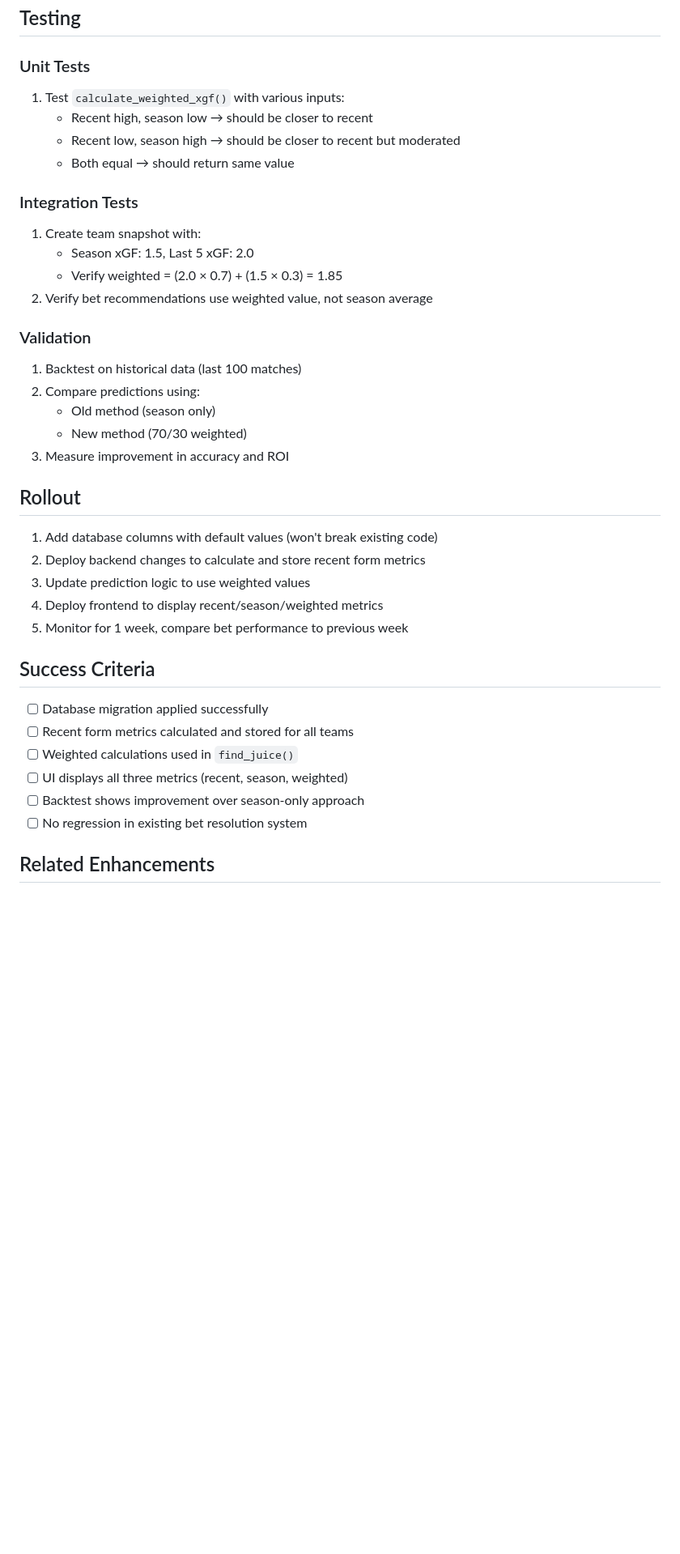
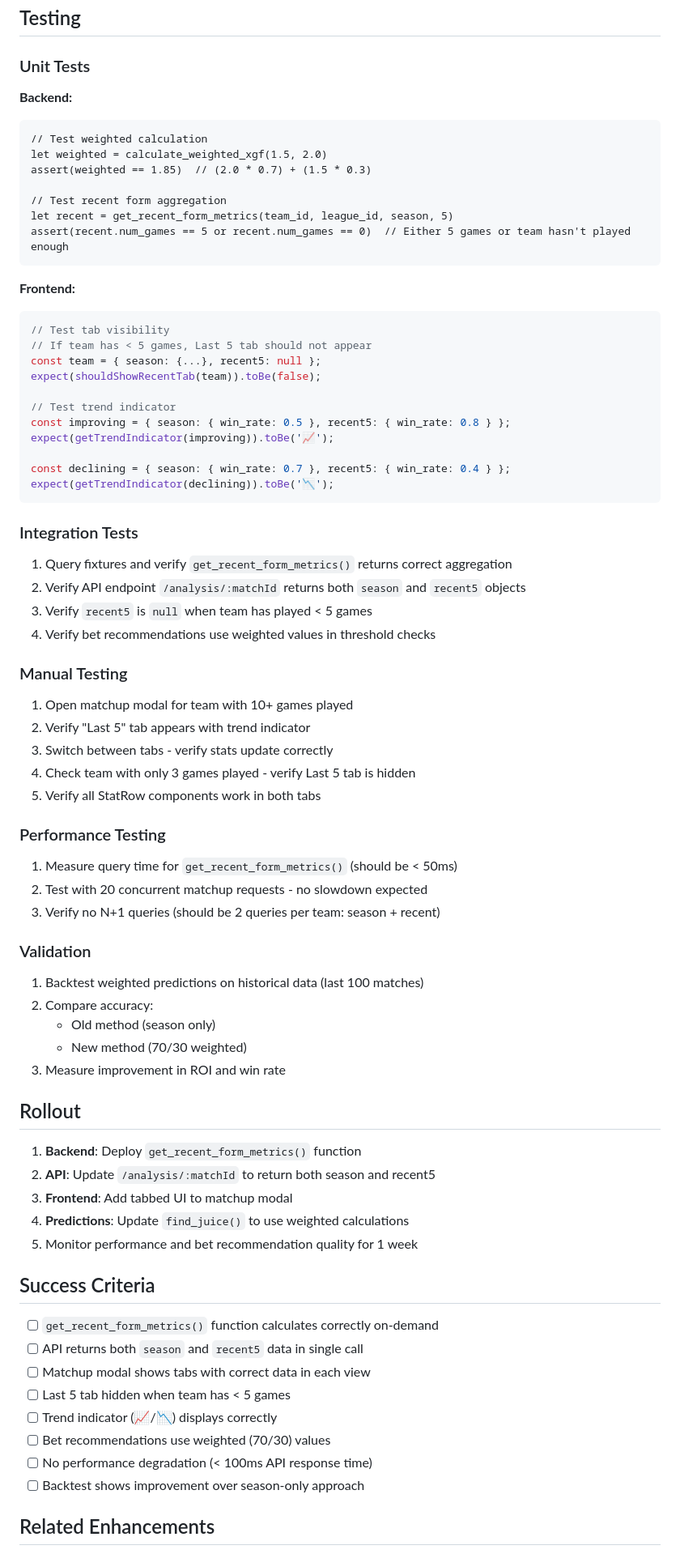
Before and after one commit to akonwi/maestro, a Markdown page: backlog/betting-strategy/001-recent-form-weighting.md, the part around one of its changes. Shown at 81% size. Drawn GitHub-style; blank space fills up the shorter version.

````diff
--- a/backlog/betting-strategy/001-recent-form-weighting.md
+++ b/backlog/betting-strategy/001-recent-form-weighting.md
@@ -114,40 +212,76 @@ Display in UI:
 ## Testing
 
 ### Unit Tests
-1. Test `calculate_weighted_xgf()` with various inputs:
-   - Recent high, season low → should be closer to recent
-   - Recent low, season high → should be closer to recent but moderated
-   - Both equal → should return same value
+
+**Backend:**
+```ard
+// Test weighted calculation
+let weighted = calculate_weighted_xgf(1.5, 2.0)
+assert(weighted == 1.85)  // (2.0 * 0.7) + (1.5 * 0.3)
+
+// Test recent form aggregation
+let recent = get_recent_form_metrics(team_id, league_id, season, 5)
+assert(recent.num_games == 5 or recent.num_games == 0)  // Either 5 games or team hasn't played enough
+```
+
+**Frontend:**
+```typescript
+// Test tab visibility
+// If team has < 5 games, Last 5 tab should not appear
+const team = { season: {...}, recent5: null };
+expect(shouldShowRecentTab(team)).toBe(false);
+
+// Test trend indicator
+const improving = { season: { win_rate: 0.5 }, recent5: { win_rate: 0.8 } };
+expect(getTrendIndicator(improving)).toBe('📈');
+
+const declining = { season: { win_rate: 0.7 }, recent5: { win_rate: 0.4 } };
+expect(getTrendIndicator(declining)).toBe('📉');
+```
 
 ### Integration Tests
-1. Create team snapshot with:
-   - Season xGF: 1.5, Last 5 xGF: 2.0
-   - Verify weighted = (2.0 × 0.7) + (1.5 × 0.3) = 1.85
-2. Verify bet recommendations use weighted value, not season average
+1. Query fixtures and verify `get_recent_form_metrics()` returns correct aggregation
+2. Verify API endpoint `/analysis/:matchId` returns both `season` and `recent5` objects
+3. Verify `recent5` is `null` when team has played < 5 games
+4. Verify bet recommendations use weighted values in threshold checks
+
+### Manual Testing
+1. Open matchup modal for team with 10+ games played
+2. Verify "Last 5" tab appears with trend indicator
+3. Switch between tabs - verify stats update correctly
+4. Check team with only 3 games played - verify Last 5 tab is hidden
+5. Verify all StatRow components work in both tabs
+
+### Performance Testing
+1. Measure query time for `get_recent_form_metrics()` (should be < 50ms)
+2. Test with 20 concurrent matchup requests - no slowdown expected
+3. Verify no N+1 queries (should be 2 queries per team: season + recent)
 
 ### Validation
-1. Backtest on historical data (last 100 matches)
-2. Compare predictions using:
+1. Backtest weighted predictions on historical data (last 100 matches)
+2. Compare accuracy:
    - Old method (season only)
    - New method (70/30 weighted)
-3. Measure improvement in accuracy and ROI
+3. Measure improvement in ROI and win rate
 
 ## Rollout
 
-1. Add database columns with default values (won't break existing code)
-2. Deploy backend changes to calculate and store recent form metrics
-3. Update prediction logic to use weighted values
-4. Deploy frontend to display recent/season/weighted metrics
-5. Monitor for 1 week, compare bet performance to previous week
+1. **Backend**: Deploy `get_recent_form_metrics()` function
+2. **API**: Update `/analysis/:matchId` to return both season and recent5
+3. **Frontend**: Add tabbed UI to matchup modal
+4. **Predictions**: Update `find_juice()` to use weighted calculations
+5. Monitor performance and bet recommendation quality for 1 week
 
 ## Success Criteria
 
-- [ ] Database migration applied successfully
-- [ ] Recent form metrics calculated and stored for all teams
-- [ ] Weighted calculations used in `find_juice()`
-- [ ] UI displays all three metrics (recent, season, weighted)
+- [ ] `get_recent_form_metrics()` function calculates correctly on-demand
+- [ ] API returns both `season` and `recent5` data in single call
+- [ ] Matchup modal shows tabs with correct data in each view
+- [ ] Last 5 tab hidden when team has < 5 games
+- [ ] Trend indicator (📈/📉) displays correctly
+- [ ] Bet recommendations use weighted (70/30) values
+- [ ] No performance degradation (< 100ms API response time)
 - [ ] Backtest shows improvement over season-only approach
-- [ ] No regression in existing bet resolution system
 
 ## Related Enhancements
 
````
Also changed, not shown: other parts of backlog/betting-strategy/001-recent-form-weighting.md (+162 -64 lines).
